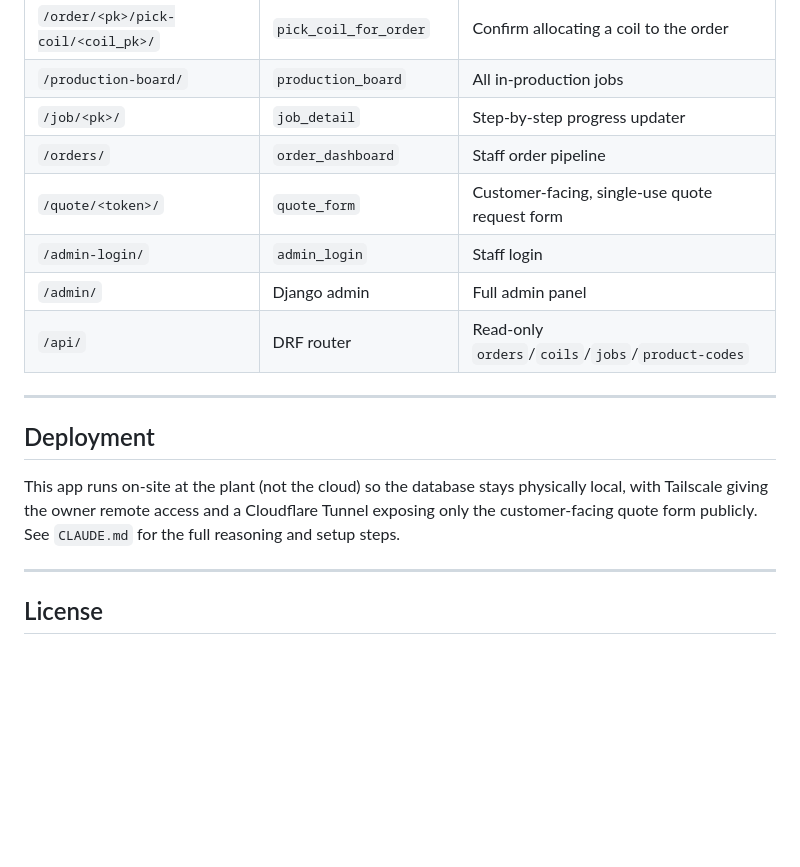
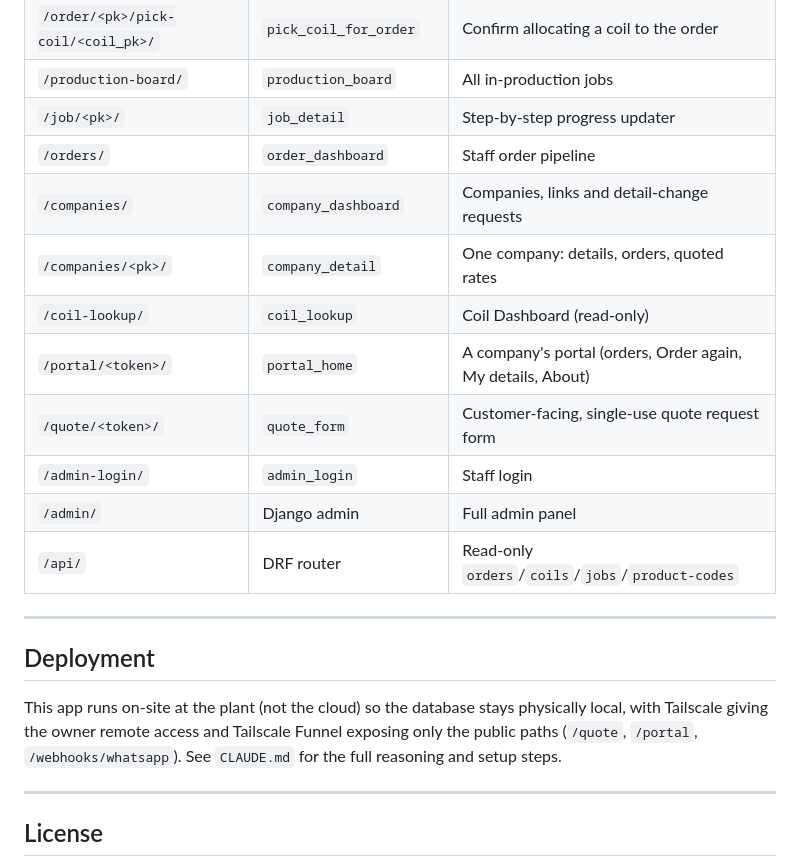
Before and after one commit to Mohini-vashisth/inventory-, a Markdown page: README.md, the part around one of its changes. GitHub-like rendering; blank space fills up the shorter version.

```diff
--- a/README.md
+++ b/README.md
@@ -190,6 +198,10 @@ CI (`.github/workflows/tests.yml`) runs `manage.py check`, a migration-check, an
 | `/production-board/` | `production_board` | All in-production jobs |
 | `/job/<pk>/` | `job_detail` | Step-by-step progress updater |
 | `/orders/` | `order_dashboard` | Staff order pipeline |
+| `/companies/` | `company_dashboard` | Companies, links and detail-change requests |
+| `/companies/<pk>/` | `company_detail` | One company: details, orders, quoted rates |
+| `/coil-lookup/` | `coil_lookup` | Coil Dashboard (read-only) |
+| `/portal/<token>/` | `portal_home` | A company's portal (orders, Order again, My details, About) |
 | `/quote/<token>/` | `quote_form` | Customer-facing, single-use quote request form |
 | `/admin-login/` | `admin_login` | Staff login |
 | `/admin/` | Django admin | Full admin panel |
@@ -199,7 +211,7 @@ CI (`.github/workflows/tests.yml`) runs `manage.py check`, a migration-check, an
 
 ## Deployment
 
-This app runs on-site at the plant (not the cloud) so the database stays physically local, with Tailscale giving the owner remote access and a Cloudflare Tunnel exposing only the customer-facing quote form publicly. See `CLAUDE.md` for the full reasoning and setup steps.
+This app runs on-site at the plant (not the cloud) so the database stays physically local, with Tailscale giving the owner remote access and Tailscale Funnel exposing only the public paths (`/quote`, `/portal`, `/webhooks/whatsapp`). See `CLAUDE.md` for the full reasoning and setup steps.
 
 ---
 
```
Also changed, not shown: other parts of README.md (+30 -22 lines).
